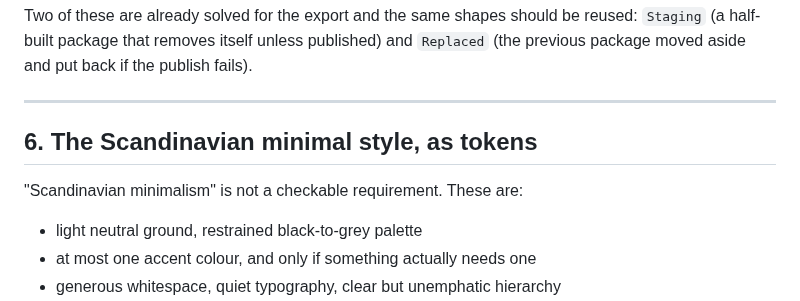
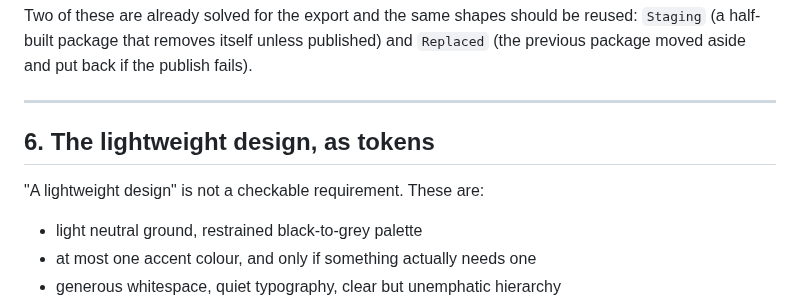
Before and after one commit to sergeyssimonov-max/Aruna, a Markdown page: docs/PDF-ACCEPTANCE.md, the part around the change. Drawn GitHub-style.

Commit message:
docs: PDF-ACCEPTANCE, раздел 6 – легкий вид вместо скандинавского
Заголовок и первая фраза раздела 6 по указанию владельца 25.10.2026;
перечень проверяемых признаков не меняется.

Co-Authored-By: Claude Opus 5.5 <noreply@anthropic.com>

```diff
--- a/docs/PDF-ACCEPTANCE.md
+++ b/docs/PDF-ACCEPTANCE.md
@@ -461,9 +461,9 @@ fails).
 
 ---
 
-## 6. The Scandinavian minimal style, as tokens
+## 6. The lightweight design, as tokens
 
-"Scandinavian minimalism" is not a checkable requirement. These are:
+"A lightweight design" is not a checkable requirement. These are:
 
 - light neutral ground, restrained black-to-grey palette
 - at most one accent colour, and only if something actually needs one
```
